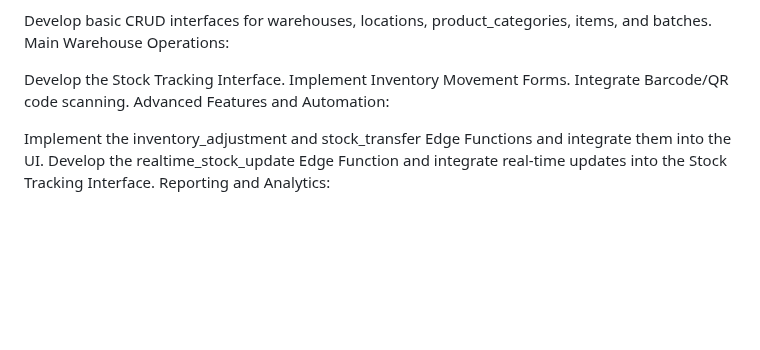
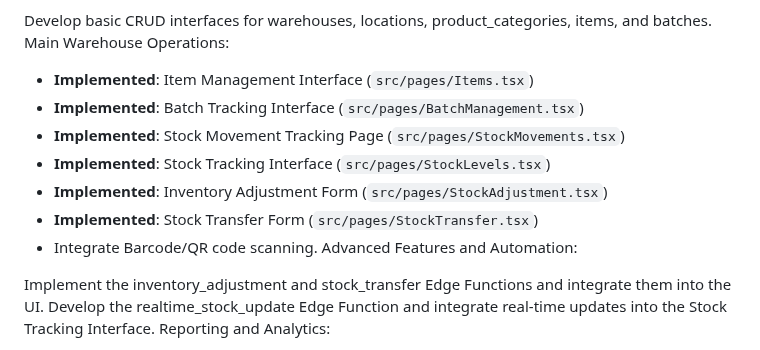
Before and after one commit to htngit/ERP-Xalesin-BoltHTN, a Markdown page: .bolt/blueprint.md, the part around the change. GitHub-like rendering; blank space fills up the shorter version.

Commit message:
blueprint changes

```diff
--- a/.bolt/blueprint.md
+++ b/.bolt/blueprint.md
@@ -97,9 +97,13 @@ Basic CRUD Operations:
 Develop basic CRUD interfaces for warehouses, locations, product_categories, items, and batches.
 Main Warehouse Operations:
 
-Develop the Stock Tracking Interface.
-Implement Inventory Movement Forms.
-Integrate Barcode/QR code scanning.
+- **Implemented**: Item Management Interface (`src/pages/Items.tsx`)
+- **Implemented**: Batch Tracking Interface (`src/pages/BatchManagement.tsx`)
+- **Implemented**: Stock Movement Tracking Page (`src/pages/StockMovements.tsx`)
+- **Implemented**: Stock Tracking Interface (`src/pages/StockLevels.tsx`)
+- **Implemented**: Inventory Adjustment Form (`src/pages/StockAdjustment.tsx`)
+- **Implemented**: Stock Transfer Form (`src/pages/StockTransfer.tsx`)
+- Integrate Barcode/QR code scanning.
 Advanced Features and Automation:
 
 Implement the inventory_adjustment and stock_transfer Edge Functions and integrate them into the UI.
```
